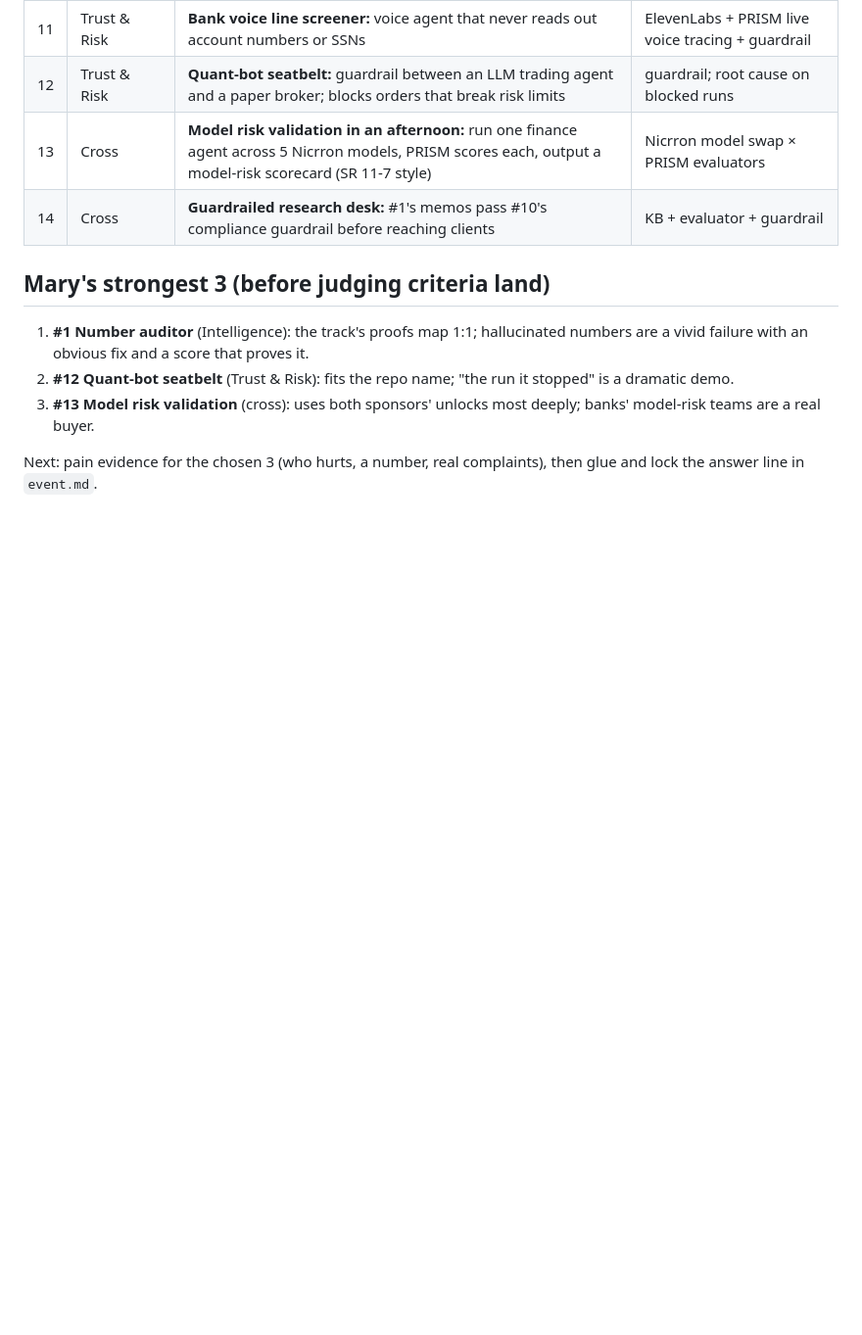
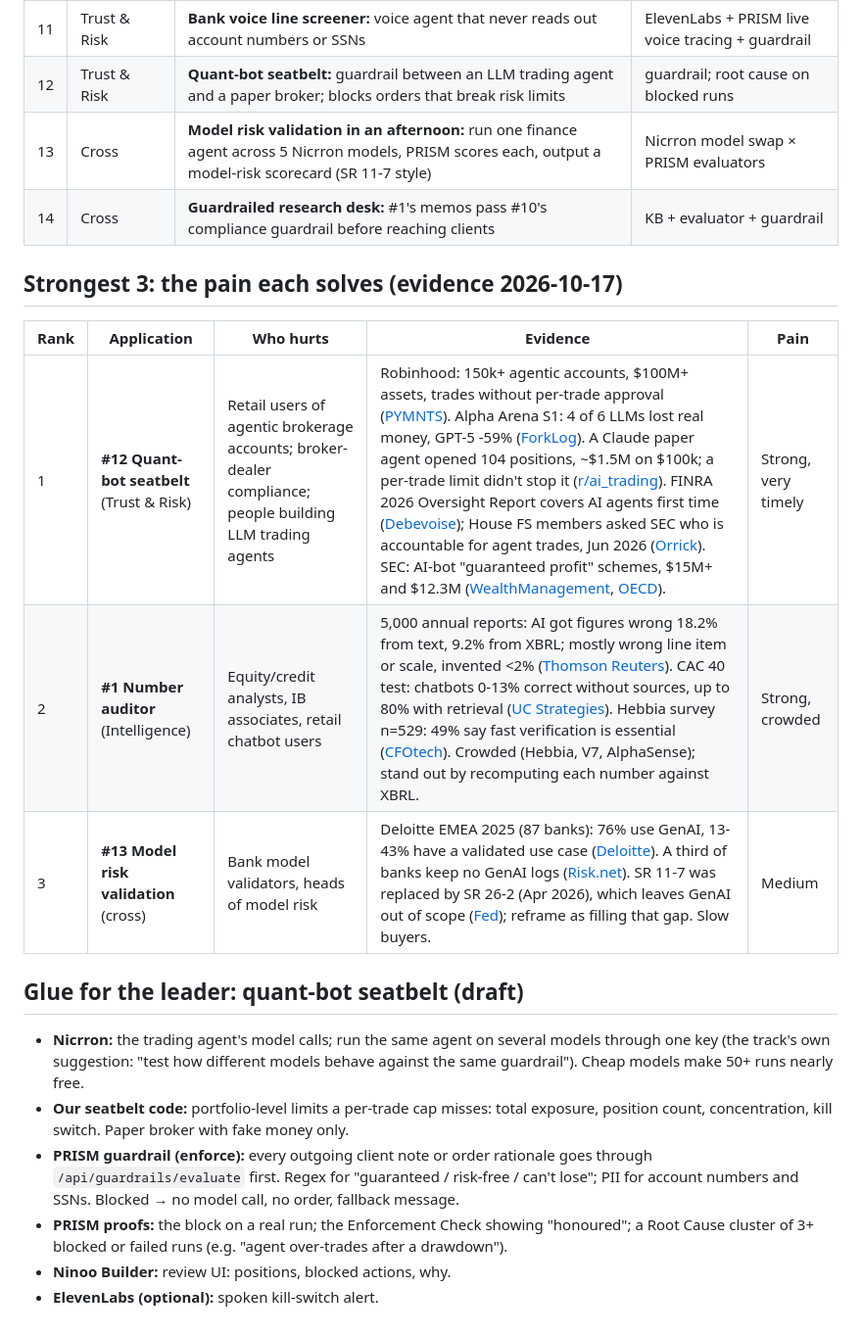
Before and after one commit to Escobar-Luis/quant-bot, a Markdown page: notes/ideas.md, the part around the change. Shown at 98% size. Drawn GitHub-style; blank space fills up the shorter version.

Commit message:
docs: event facts, judging stand-in, pain evidence and seatbelt glue
Co-Authored-By: Claude Opus 5.5 <noreply@anthropic.com>

```diff
--- a/notes/ideas.md
+++ b/notes/ideas.md
@@ -23,10 +23,19 @@ Unlocks we're building on (from the SDK source and live API, 2026-10-17):
 | 13 | Cross | **Model risk validation in an afternoon:** run one finance agent across 5 Nicrron models, PRISM scores each, output a model-risk scorecard (SR 11-7 style) | Nicrron model swap × PRISM evaluators |
 | 14 | Cross | **Guardrailed research desk:** #1's memos pass #10's compliance guardrail before reaching clients | KB + evaluator + guardrail |
 
-## Mary's strongest 3 (before judging criteria land)
+## Strongest 3: the pain each solves (evidence 2026-10-17)
 
-1. **#1 Number auditor** (Intelligence): the track's proofs map 1:1; hallucinated numbers are a vivid failure with an obvious fix and a score that proves it.
-2. **#12 Quant-bot seatbelt** (Trust & Risk): fits the repo name; "the run it stopped" is a dramatic demo.
-3. **#13 Model risk validation** (cross): uses both sponsors' unlocks most deeply; banks' model-risk teams are a real buyer.
+| Rank | Application | Who hurts | Evidence | Pain |
+|---|---|---|---|---|
+| 1 | **#12 Quant-bot seatbelt** (Trust & Risk) | Retail users of agentic brokerage accounts; broker-dealer compliance; people building LLM trading agents | Robinhood: 150k+ agentic accounts, $100M+ assets, trades without per-trade approval ([PYMNTS](https://www.pymnts.com/?p=4264530)). Alpha Arena S1: 4 of 6 LLMs lost real money, GPT-5 -59% ([ForkLog](https://forklog.com/en/four-out-of-six-ai-models-suffer-losses-in-trading-tournament/)). A Claude paper agent opened 104 positions, ~$1.5M on $100k; a per-trade limit didn't stop it ([r/ai_trading](https://www.reddit.com/r/ai_trading/comments/1w5odv1/robinhood_says_50000_people_opened_accounts_where/)). FINRA 2026 Oversight Report covers AI agents first time ([Debevoise](https://www.debevoise.com/insights/publications/2025/12/finras-2026-regulatory-oversight-report-continued)); House FS members asked SEC who is accountable for agent trades, Jun 2026 ([Orrick](https://infobytes.orrick.com/2026-07-10/democratic-lawmakers-press-sec-on-broker-dealer-and-ai-developer-responsibilities-in-agentic-trading/)). SEC: AI-bot "guaranteed profit" schemes, $15M+ and $12.3M ([WealthManagement](https://www.wealthmanagement.com/regulation-compliance/sec-charges-two-firms-with-15m-crypto-fraud-scheme), [OECD](https://oecd.ai/en/incidents/2026-05-30-0fd1)). | Strong, very timely |
+| 2 | **#1 Number auditor** (Intelligence) | Equity/credit analysts, IB associates, retail chatbot users | 5,000 annual reports: AI got figures wrong 18.2% from text, 9.2% from XBRL; mostly wrong line item or scale, invented <2% ([Thomson Reuters](https://tax.thomsonreuters.com/news/xbrl-cuts-ai-errors-in-reading-company-filings-study-finds/)). CAC 40 test: chatbots 0-13% correct without sources, up to 80% with retrieval ([UC Strategies](https://ucstrategies.com/news/dont-ask-ai-for-stock-advice-it-gets-financial-data-wrong-almost-every-time/)). Hebbia survey n=529: 49% say fast verification is essential ([CFOtech](https://cfotech.com.au/story/survey-finds-ai-core-to-wall-street-research-workflows)). Crowded (Hebbia, V7, AlphaSense); stand out by recomputing each number against XBRL. | Strong, crowded |
+| 3 | **#13 Model risk validation** (cross) | Bank model validators, heads of model risk | Deloitte EMEA 2025 (87 banks): 76% use GenAI, 13-43% have a validated use case ([Deloitte](https://www.deloitte.com/content/dam/assets-zone2/dk/en/docs/generic/2025/2025-emea-model-risk-management-banks-orig.pdf)). A third of banks keep no GenAI logs ([Risk.net](https://www.risk.net/benchmarking/model-risk/7963835/a-third-of-banks-do-not-maintain-logs-for-genai-models)). SR 11-7 was replaced by SR 26-2 (Apr 2026), which leaves GenAI out of scope ([Fed](https://www.federalreserve.gov/supervisionreg/srletters/sr2602.htm)); reframe as filling that gap. Slow buyers. | Medium |
 
-Next: pain evidence for the chosen 3 (who hurts, a number, real complaints), then glue and lock the answer line in `event.md`.
+## Glue for the leader: quant-bot seatbelt (draft)
+
+- **Nicrron:** the trading agent's model calls; run the same agent on several models through one key (the track's own suggestion: "test how different models behave against the same guardrail"). Cheap models make 50+ runs nearly free.
+- **Our seatbelt code:** portfolio-level limits a per-trade cap misses: total exposure, position count, concentration, kill switch. Paper broker with fake money only.
+- **PRISM guardrail (enforce):** every outgoing client note or order rationale goes through `/api/guardrails/evaluate` first. Regex for "guaranteed / risk-free / can't lose"; PII for account numbers and SSNs. Blocked → no model call, no order, fallback message.
+- **PRISM proofs:** the block on a real run; the Enforcement Check showing "honoured"; a Root Cause cluster of 3+ blocked or failed runs (e.g. "agent over-trades after a drawdown").
+- **Ninoo Builder:** review UI: positions, blocked actions, why.
+- **ElevenLabs (optional):** spoken kill-switch alert.
```
Also changed, not shown: event.md (+14 -5 lines).
